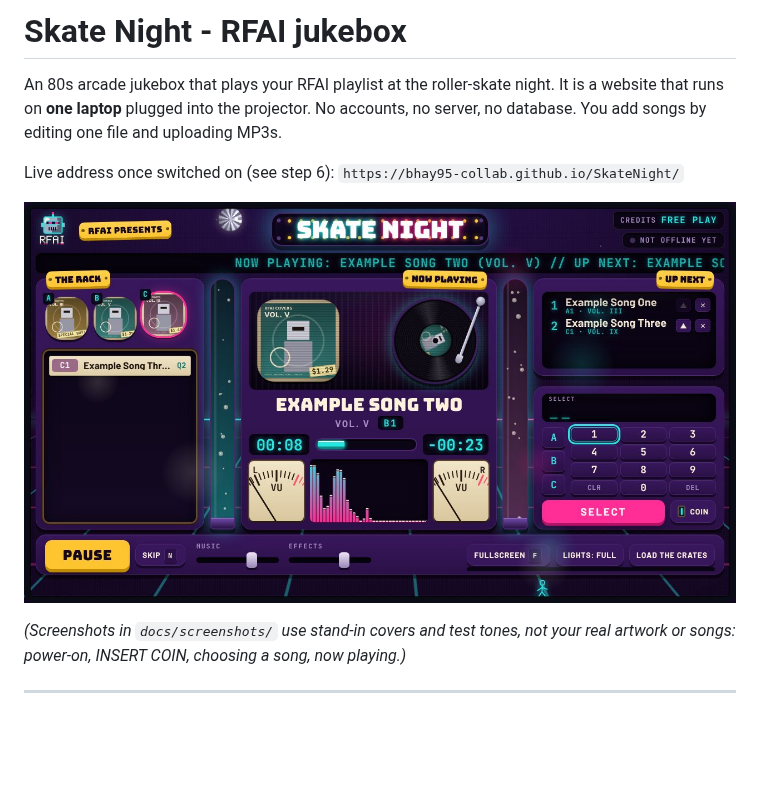
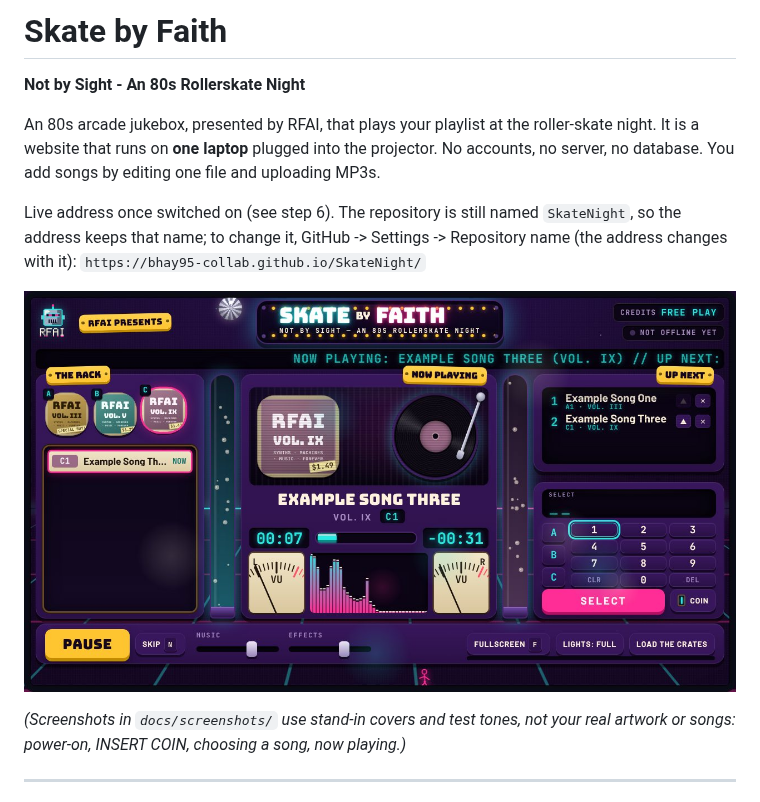
Before and after one commit to bhay95-collab/SkateNight, a Markdown page: README.md, the part around the change. Rendered like a GitHub page; pictures changed too: docs/screenshots/04-now-playing.jpg; blank space fills up the shorter version.

```diff
--- a/README.md
+++ b/README.md
@@ -1,11 +1,16 @@
-# Skate Night - RFAI jukebox
+# Skate by Faith
 
-An 80s arcade jukebox that plays your RFAI playlist at the roller-skate night.
+**Not by Sight - An 80s Rollerskate Night**
+
+An 80s arcade jukebox, presented by RFAI, that plays your playlist at the
+roller-skate night.
 It is a website that runs on **one laptop** plugged into the projector. No
 accounts, no server, no database. You add songs by editing one file and uploading
 MP3s.
 
-Live address once switched on (see step 6):
+Live address once switched on (see step 6). The repository is still named
+`SkateNight`, so the address keeps that name; to change it, GitHub -> Settings ->
+Repository name (the address changes with it):
 `https://bhay95-collab.github.io/SkateNight/`
 
 ![The jukebox playing](docs/screenshots/04-now-playing.jpg)
```
Also changed, not shown: DESIGN.md (+2 -2 lines), docs/screenshots/01-boot.jpg, docs/screenshots/02-insert-coin.jpg, docs/screenshots/03-selecting.jpg, 10 other files.
